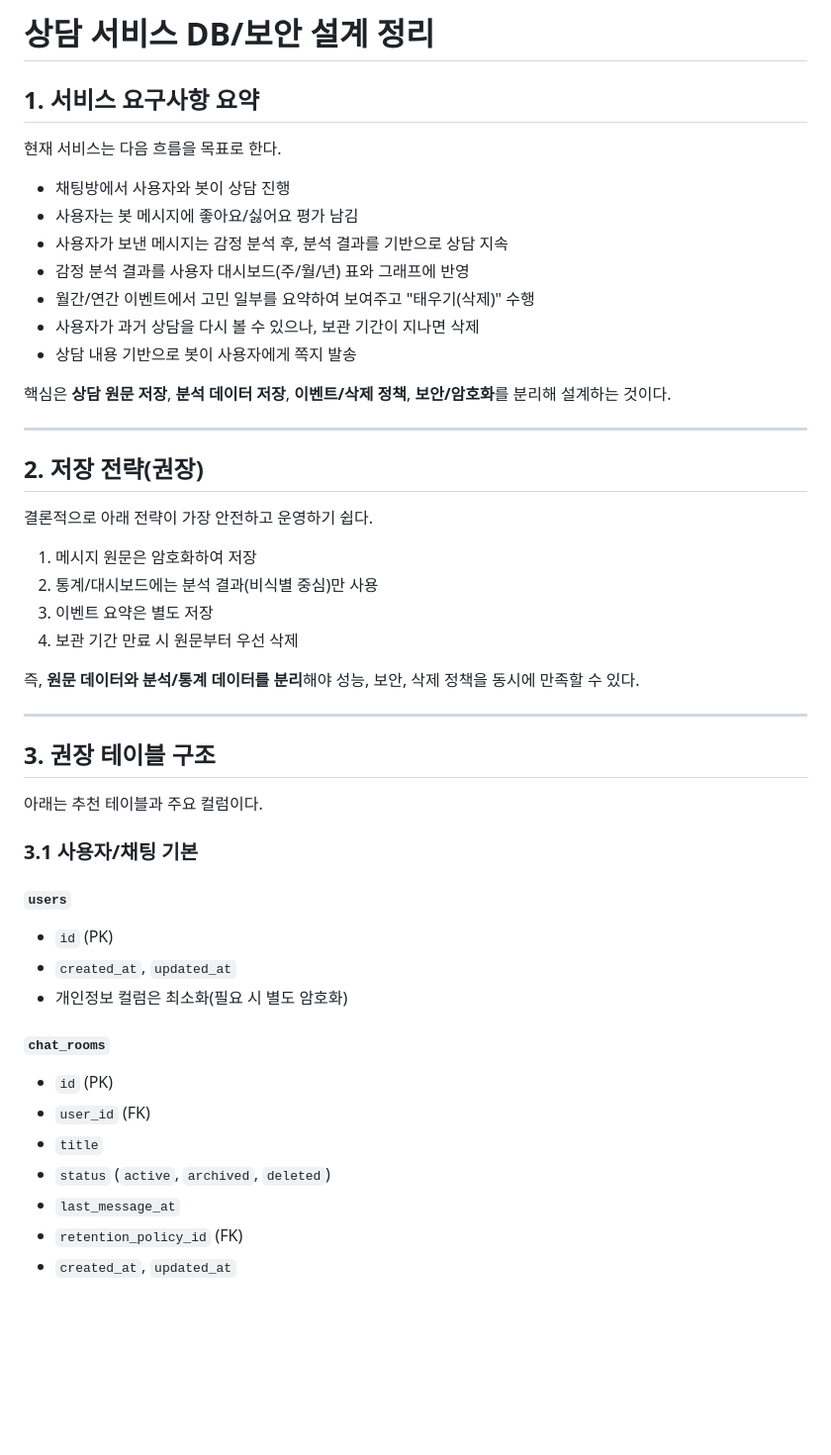
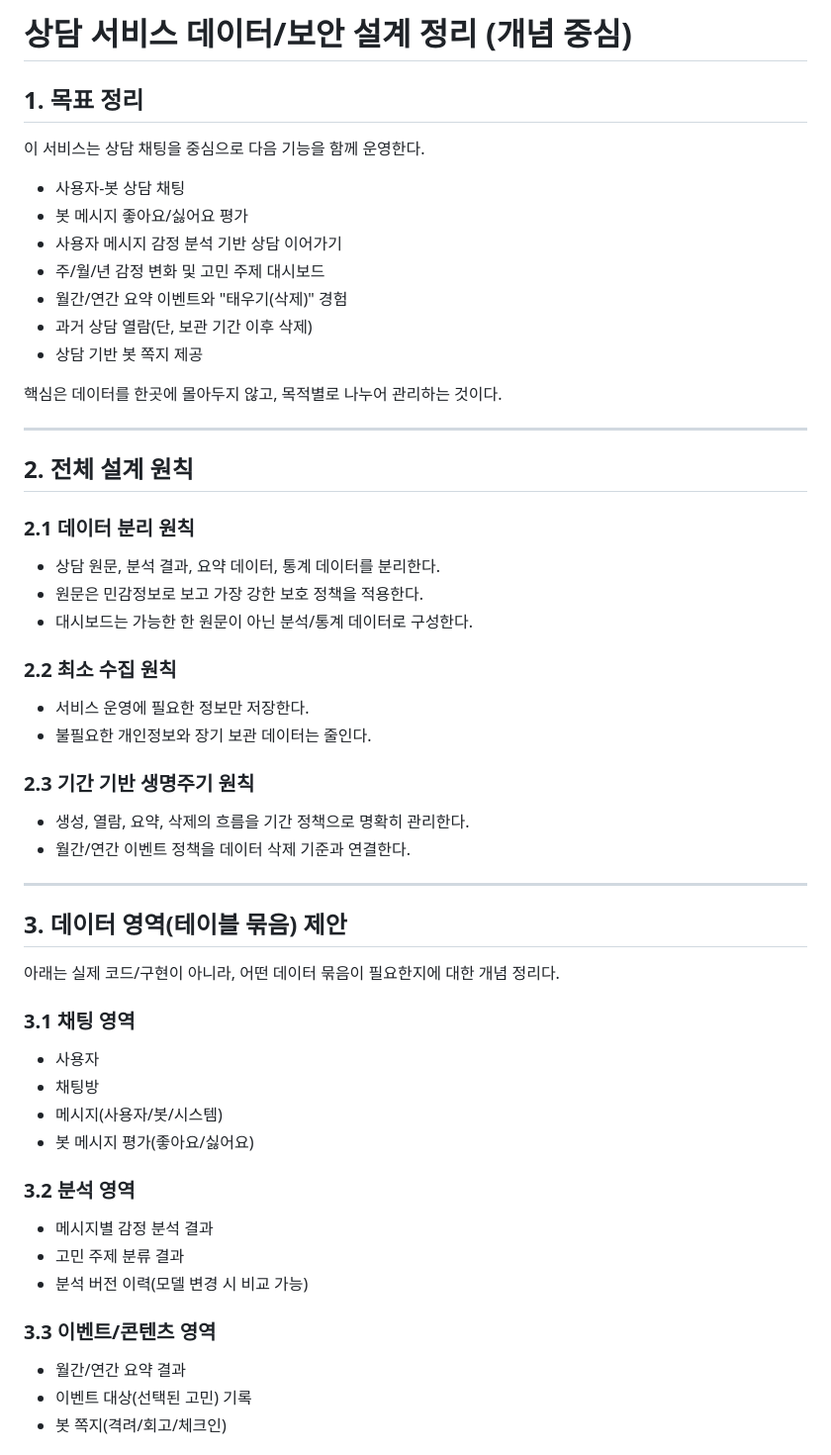
Before and after one commit to odorable-code/matey, a Markdown page: 상담서비스_DB_보안설계_정리.md, the part around one of its changes. Shown at 99% size. Rendered like a GitHub page; blank space fills up the shorter version.

```diff
--- a/상담서비스_DB_보안설계_정리.md
+++ b/상담서비스_DB_보안설계_정리.md
@@ -1,51 +1,55 @@
-# 상담 서비스 DB/보안 설계 정리
+# 상담 서비스 데이터/보안 설계 정리 (개념 중심)
 
-## 1. 서비스 요구사항 요약
+## 1. 목표 정리
 
-현재 서비스는 다음 흐름을 목표로 한다.
+이 서비스는 상담 채팅을 중심으로 다음 기능을 함께 운영한다.
 
-- 채팅방에서 사용자와 봇이 상담 진행
-- 사용자는 봇 메시지에 좋아요/싫어요 평가 남김
-- 사용자가 보낸 메시지는 감정 분석 후, 분석 결과를 기반으로 상담 지속
-- 감정 분석 결과를 사용자 대시보드(주/월/년) 표와 그래프에 반영
-- 월간/연간 이벤트에서 고민 일부를 요약하여 보여주고 "태우기(삭제)" 수행
-- 사용자가 과거 상담을 다시 볼 수 있으나, 보관 기간이 지나면 삭제
-- 상담 내용 기반으로 봇이 사용자에게 쪽지 발송
+- 사용자-봇 상담 채팅
+- 봇 메시지 좋아요/싫어요 평가
+- 사용자 메시지 감정 분석 기반 상담 이어가기
+- 주/월/년 감정 변화 및 고민 주제 대시보드
+- 월간/연간 요약 이벤트와 "태우기(삭제)" 경험
+- 과거 상담 열람(단, 보관 기간 이후 삭제)
+- 상담 기반 봇 쪽지 제공
 
-핵심은 **상담 원문 저장**, **분석 데이터 저장**, **이벤트/삭제 정책**, **보안/암호화**를 분리해 설계하는 것이다.
+핵심은 데이터를 한곳에 몰아두지 않고, 목적별로 나누어 관리하는 것이다.
 
 ---
 
-## 2. 저장 전략(권장)
+## 2. 전체 설계 원칙
 
-결론적으로 아래 전략이 가장 안전하고 운영하기 쉽다.
+### 2.1 데이터 분리 원칙
+- 상담 원문, 분석 결과, 요약 데이터, 통계 데이터를 분리한다.
+- 원문은 민감정보로 보고 가장 강한 보호 정책을 적용한다.
+- 대시보드는 가능한 한 원문이 아닌 분석/통계 데이터로 구성한다.
 
-1. 메시지 원문은 암호화하여 저장
-2. 통계/대시보드에는 분석 결과(비식별 중심)만 사용
-3. 이벤트 요약은 별도 저장
-4. 보관 기간 만료 시 원문부터 우선 삭제
+### 2.2 최소 수집 원칙
+- 서비스 운영에 필요한 정보만 저장한다.
+- 불필요한 개인정보와 장기 보관 데이터는 줄인다.
 
-즉, **원문 데이터와 분석/통계 데이터를 분리**해야 성능, 보안, 삭제 정책을 동시에 만족할 수 있다.
+### 2.3 기간 기반 생명주기 원칙
+- 생성, 열람, 요약, 삭제의 흐름을 기간 정책으로 명확히 관리한다.
+- 월간/연간 이벤트 정책을 데이터 삭제 기준과 연결한다.
 
 ---
 
-## 3. 권장 테이블 구조
+## 3. 데이터 영역(테이블 묶음) 제안
 
-아래는 추천 테이블과 주요 컬럼이다.
+아래는 실제 코드/구현이 아니라, 어떤 데이터 묶음이 필요한지에 대한 개념 정리다.
 
-### 3.1 사용자/채팅 기본
+### 3.1 채팅 영역
+- 사용자
+- 채팅방
+- 메시지(사용자/봇/시스템)
+- 봇 메시지 평가(좋아요/싫어요)
 
-#### `users`
-- `id` (PK)
-- `created_at`, `updated_at`
-- 개인정보 컬럼은 최소화(필요 시 별도 암호화)
+### 3.2 분석 영역
+- 메시지별 감정 분석 결과
+- 고민 주제 분류 결과
+- 분석 버전 이력(모델 변경 시 비교 가능)
 
-#### `chat_rooms`
-- `id` (PK)
-- `user_id` (FK)
-- `title`
-- `status` (`active`, `archived`, `deleted`)
-- `last_message_at`
-- `retention_policy_id` (FK)
-- `created_at`, `updated_at`
+### 3.3 이벤트/콘텐츠 영역
+- 월간/연간 요약 결과
+- 이벤트 대상(선택된 고민) 기록
+- 봇 쪽지(격려/회고/체크인)
 
```
Also changed, not shown: other parts of 상담서비스_DB_보안설계_정리.md (+51 -139 lines).
